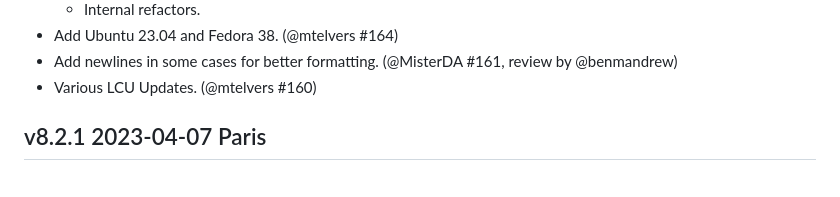
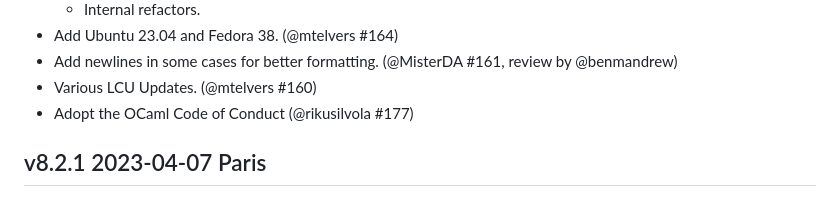
Before and after one commit to ocurrent/ocaml-dockerfile, a Markdown page: CHANGES.md, the part around the change. Rendered like a GitHub page.

Commit message:
Adopt the OCaml Code of Conduct

```diff
--- a/CHANGES.md
+++ b/CHANGES.md
@@ -28,6 +28,7 @@ unreleased
 - Add newlines in some cases for better formatting.
   (@MisterDA #161, review by @benmandrew)
 - Various LCU Updates. (@mtelvers #160)
+- Adopt the OCaml Code of Conduct (@rikusilvola #177)
 
 v8.2.1 2023-04-07 Paris
 -----------------------
```
Also changed, not shown: CODE_OF_CONDUCT.md (added, +16 -0 lines).
